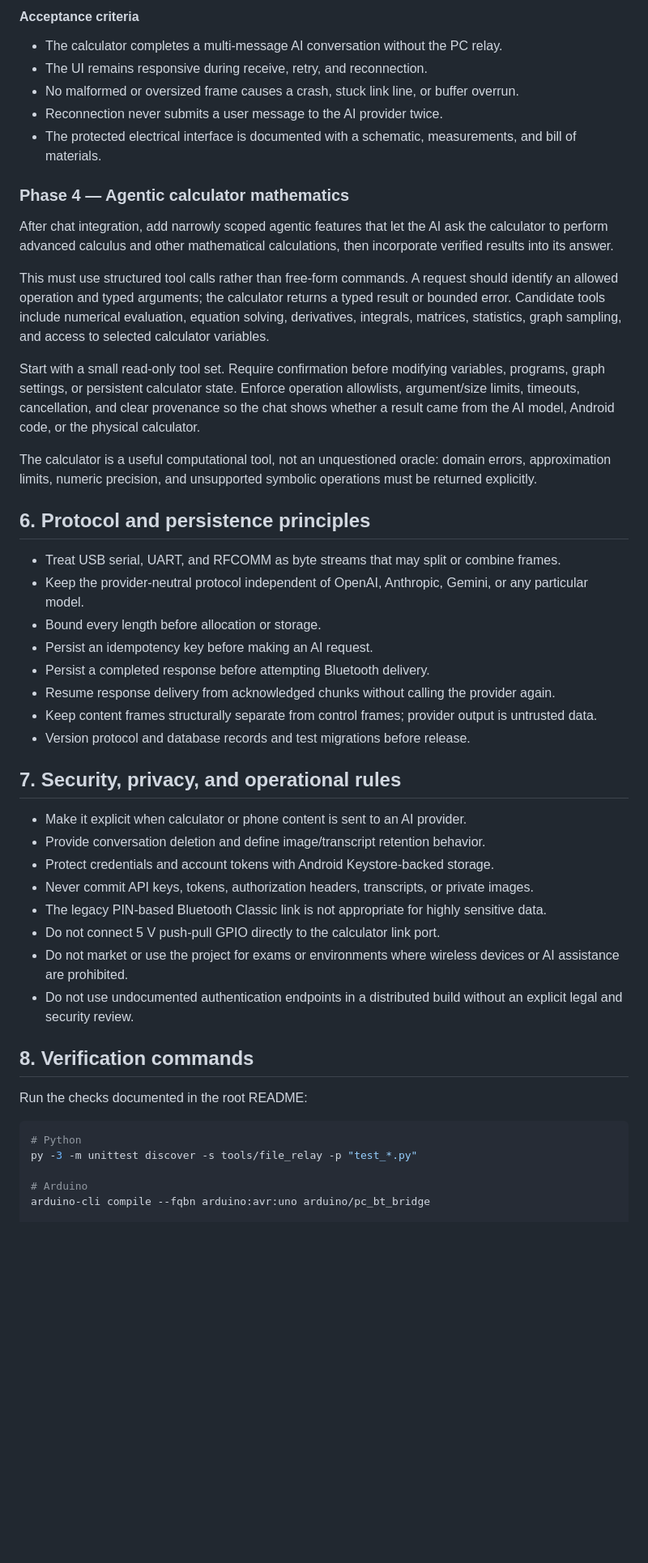
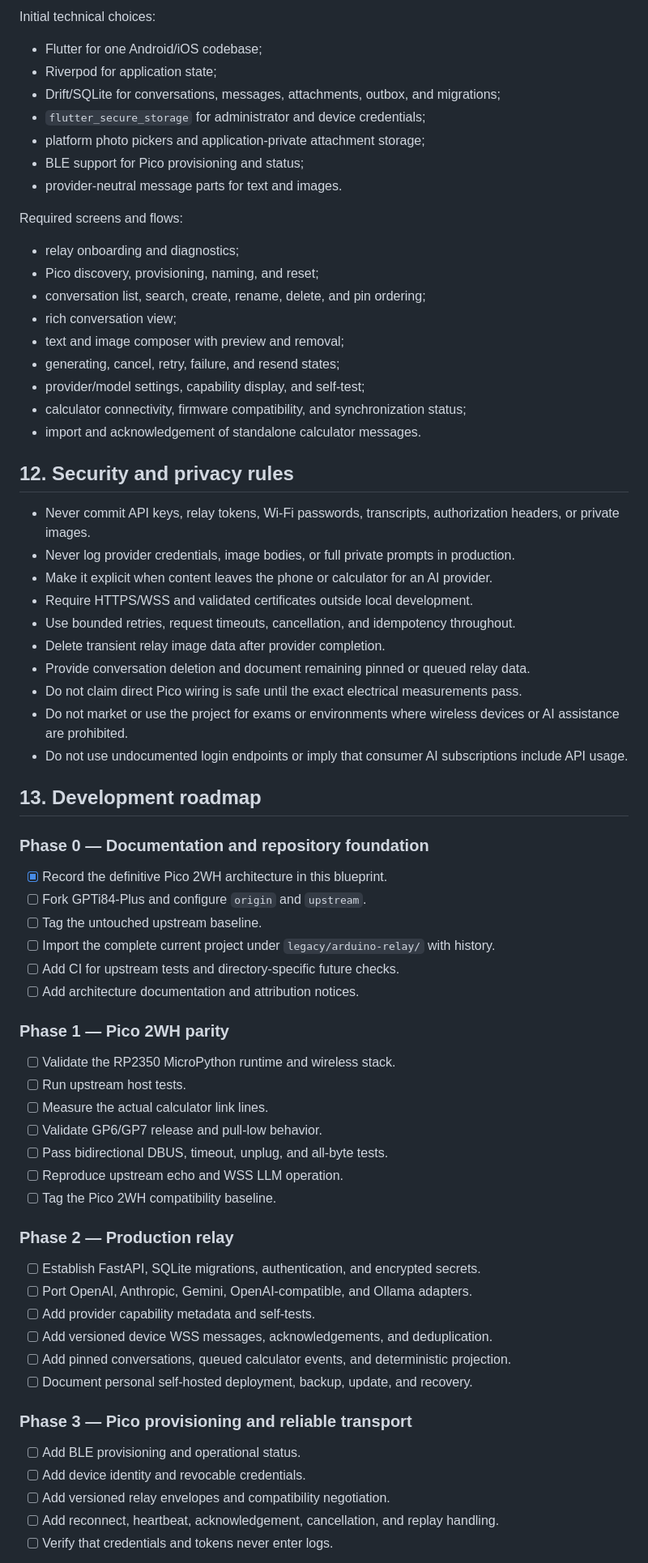
Before and after one commit to giu176/GPTi84-Companion, a Markdown page: documents/blueprints.md, the part around one of its changes. Shown at 81% size. GitHub-like rendering; blank space fills up the shorter version.

Commit message:
Rewrite blueprint for Pico 2WH architecture

````diff
--- a/documents/blueprints.md
+++ b/documents/blueprints.md
@@ -203,52 +275,74 @@ After the Android chat and authentication layers are stable, replace the Windows
 
-#### Acceptance criteria
+Initial technical choices:
 
-- The calculator completes a multi-message AI conversation without the PC relay.
-- The UI remains responsive during receive, retry, and reconnection.
-- No malformed or oversized frame causes a crash, stuck link line, or buffer overrun.
-- Reconnection never submits a user message to the AI provider twice.
-- The protected electrical interface is documented with a schematic, measurements, and bill of materials.
+- Flutter for one Android/iOS codebase;
+- Riverpod for application state;
+- Drift/SQLite for conversations, messages, attachments, outbox, and migrations;
+- `flutter_secure_storage` for administrator and device credentials;
+- platform photo pickers and application-private attachment storage;
+- BLE support for Pico provisioning and status;
+- provider-neutral message parts for text and images.
 
-### Phase 4 — Agentic calculator mathematics
+Required screens and flows:
 
-After chat integration, add narrowly scoped agentic features that let the AI ask the calculator to perform advanced calculus and other mathematical calculations, then incorporate verified results into its answer.
+- relay onboarding and diagnostics;
+- Pico discovery, provisioning, naming, and reset;
+- conversation list, search, create, rename, delete, and pin ordering;
+- rich conversation view;
+- text and image composer with preview and removal;
+- generating, cancel, retry, failure, and resend states;
+- provider/model settings, capability display, and self-test;
+- calculator connectivity, firmware compatibility, and synchronization status;
+- import and acknowledgement of standalone calculator messages.
 
-This must use structured tool calls rather than free-form commands. A request should identify an allowed operation and typed arguments; the calculator returns a typed result or bounded error. Candidate tools include numerical evaluation, equation solving, derivatives, integrals, matrices, statistics, graph sampling, and access to selected calculator variables.
+## 12. Security and privacy rules
 
-Start with a small read-only tool set. Require confirmation before modifying variables, programs, graph settings, or persistent calculator state. Enforce operation allowlists, argument/size limits, timeouts, cancellation, and clear provenance so the chat shows whether a result came from the AI model, Android code, or the physical calculator.
+- Never commit API keys, relay tokens, Wi-Fi passwords, transcripts, authorization headers, or private images.
+- Never log provider credentials, image bodies, or full private prompts in production.
+- Make it explicit when content leaves the phone or calculator for an AI provider.
+- Require HTTPS/WSS and validated certificates outside local development.
+- Use bounded retries, request timeouts, cancellation, and idempotency throughout.
+- Delete transient relay image data after provider completion.
+- Provide conversation deletion and document remaining pinned or queued relay data.
+- Do not claim direct Pico wiring is safe until the exact electrical measurements pass.
+- Do not market or use the project for exams or environments where wireless devices or AI assistance are prohibited.
+- Do not use undocumented login endpoints or imply that consumer AI subscriptions include API usage.
 
-The calculator is a useful computational tool, not an unquestioned oracle: domain errors, approximation limits, numeric precision, and unsupported symbolic operations must be returned explicitly.
+## 13. Development roadmap
 
-## 6. Protocol and persistence principles
+### Phase 0 — Documentation and repository foundation
 
-- Treat USB serial, UART, and RFCOMM as byte streams that may split or combine frames.
-- Keep the provider-neutral protocol independent of OpenAI, Anthropic, Gemini, or any particular model.
-- Bound every length before allocation or storage.
-- Persist an idempotency key before making an AI request.
-- Persist a completed response before attempting Bluetooth delivery.
-- Resume response delivery from acknowledged chunks without calling the provider again.
-- Keep content frames structurally separate from control frames; provider output is untrusted data.
-- Version protocol and database records and test migrations before release.
+- [x] Record the definitive Pico 2WH architecture in this blueprint.
+- [ ] Fork GPTi84-Plus and configure `origin` and `upstream`.
+- [ ] Tag the untouched upstream baseline.
+- [ ] Import the complete current project under `legacy/arduino-relay/` with history.
+- [ ] Add CI for upstream tests and directory-specific future checks.
+- [ ] Add architecture documentation and attribution notices.
 
-## 7. Security, privacy, and operational rules
+### Phase 1 — Pico 2WH parity
 
-- Make it explicit when calculator or phone content is sent to an AI provider.
-- Provide conversation deletion and define image/transcript retention behavior.
-- Protect credentials and account tokens with Android Keystore-backed storage.
-- Never commit API keys, tokens, authorization headers, transcripts, or private images.
-- The legacy PIN-based Bluetooth Classic link is not appropriate for highly sensitive data.
-- Do not connect 5 V push-pull GPIO directly to the calculator link port.
-- Do not market or use the project for exams or environments where wireless devices or AI assistance are prohibited.
-- Do not use undocumented authentication endpoints in a distributed build without an explicit legal and security review.
+- [ ] Validate the RP2350 MicroPython runtime and wireless stack.
+- [ ] Run upstream host tests.
+- [ ] Measure the actual calculator link lines.
+- [ ] Validate GP6/GP7 release and pull-low behavior.
+- [ ] Pass bidirectional DBUS, timeout, unplug, and all-byte tests.
+- [ ] Reproduce upstream echo and WSS LLM operation.
+- [ ] Tag the Pico 2WH compatibility baseline.
 
-## 8. Verification commands
+### Phase 2 — Production relay
 
-Run the checks documented in the root README:
+- [ ] Establish FastAPI, SQLite migrations, authentication, and encrypted secrets.
+- [ ] Port OpenAI, Anthropic, Gemini, OpenAI-compatible, and Ollama adapters.
+- [ ] Add provider capability metadata and self-tests.
+- [ ] Add versioned device WSS messages, acknowledgements, and deduplication.
+- [ ] Add pinned conversations, queued calculator events, and deterministic projection.
+- [ ] Document personal self-hosted deployment, backup, update, and recovery.
 
-```powershell
-# Python
-py -3 -m unittest discover -s tools/file_relay -p "test_*.py"
+### Phase 3 — Pico provisioning and reliable transport
 
-# Arduino
-arduino-cli compile --fqbn arduino:avr:uno arduino/pc_bt_bridge
+- [ ] Add BLE provisioning and operational status.
+- [ ] Add device identity and revocable credentials.
+- [ ] Add versioned relay envelopes and compatibility negotiation.
+- [ ] Add reconnect, heartbeat, acknowledgement, cancellation, and replay handling.
+- [ ] Verify that credentials and tokens never enter logs.
 
````
Also changed, not shown: other parts of documents/blueprints.md (+254 -156 lines).
